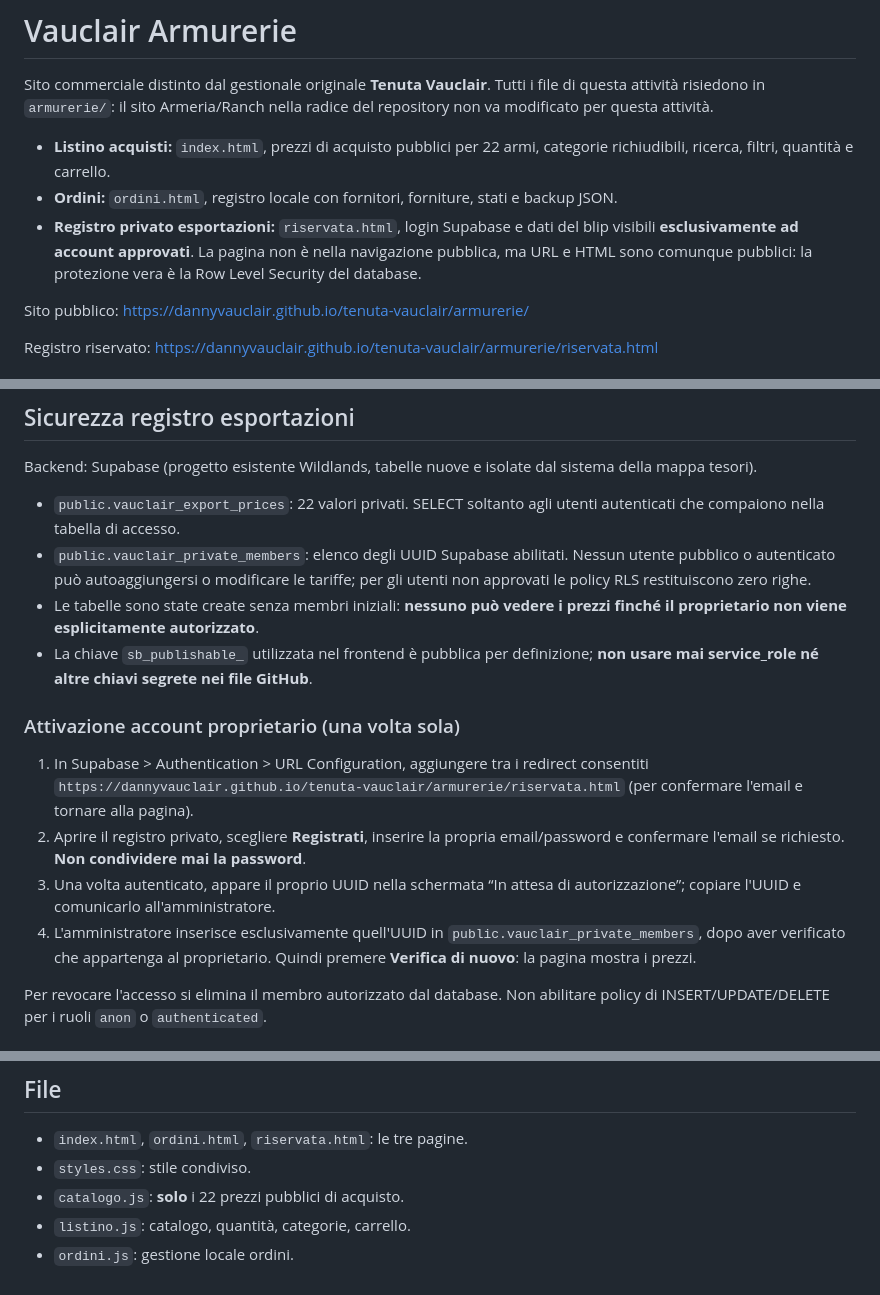
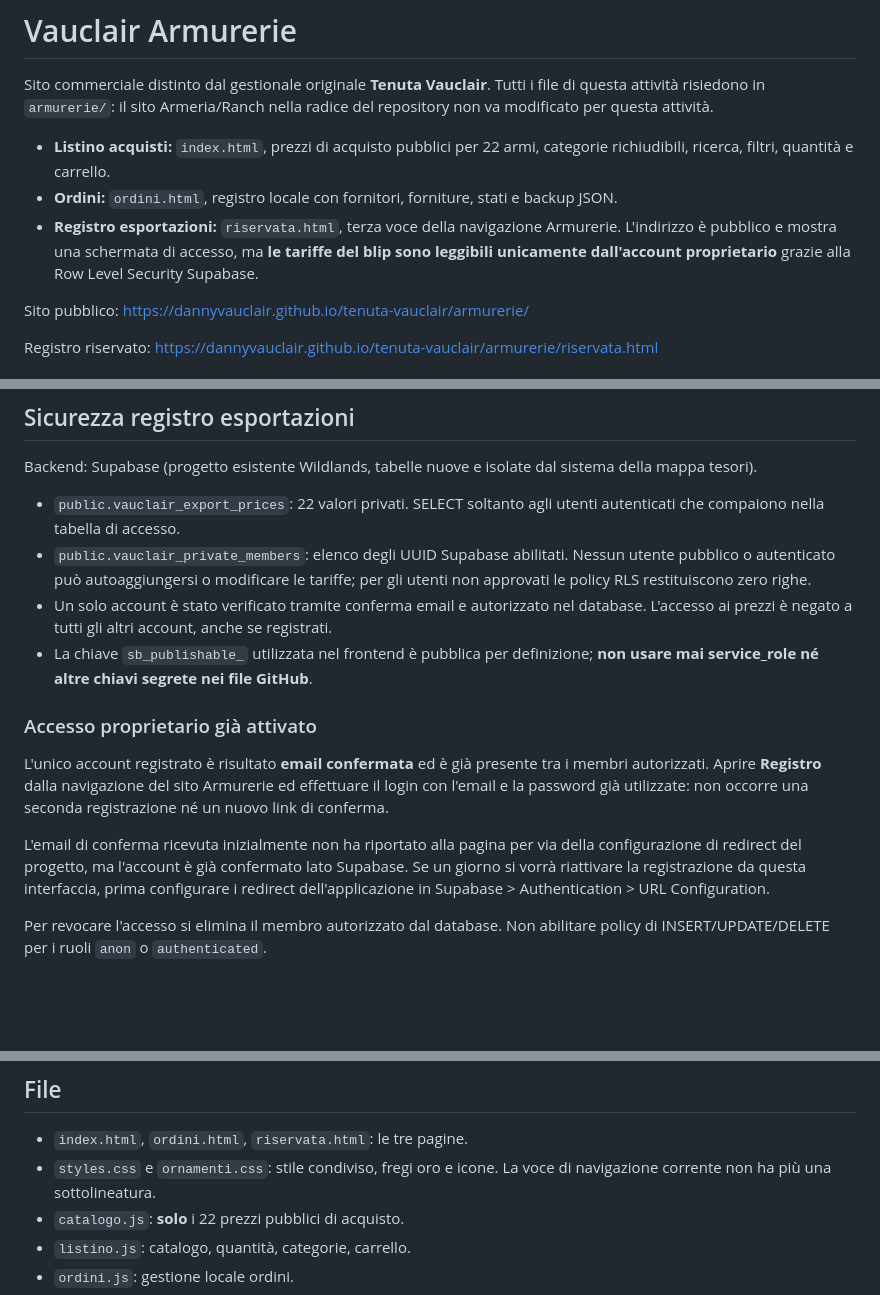
Before and after one commit to DannyVauclair/tenuta-vauclair, a Markdown page: armurerie/README.md, 3 parts joined by grey strips. Rendered like a GitHub page; blank space fills up the shorter version.

Commit message:
Document owner-only integrated Registro access and confirmed-account login

```diff
--- a/armurerie/README.md
+++ b/armurerie/README.md
@@ -4,7 +4,7 @@ Sito commerciale distinto dal gestionale originale **Tenuta Vauclair**. Tutti i
 
 - **Listino acquisti:** `index.html`, prezzi di acquisto pubblici per 22 armi, categorie richiudibili, ricerca, filtri, quantità e carrello.
 - **Ordini:** `ordini.html`, registro locale con fornitori, forniture, stati e backup JSON.
-- **Registro privato esportazioni:** `riservata.html`, login Supabase e dati del blip visibili **esclusivamente ad account approvati**. La pagina non è nella navigazione pubblica, ma URL e HTML sono comunque pubblici: la protezione vera è la Row Level Security del database.
+- **Registro esportazioni:** `riservata.html`, terza voce della navigazione Armurerie. L'indirizzo è pubblico e mostra una schermata di accesso, ma **le tariffe del blip sono leggibili unicamente dall'account proprietario** grazie alla Row Level Security Supabase.
 
 Sito pubblico: https://dannyvauclair.github.io/tenuta-vauclair/armurerie/
 
@@ -28,15 +28,14 @@ Backend: Supabase (progetto esistente Wildlands, tabelle nuove e isolate dal sis
 
 - `public.vauclair_export_prices`: 22 valori privati. SELECT soltanto agli utenti autenticati che compaiono nella tabella di accesso.
 - `public.vauclair_private_members`: elenco degli UUID Supabase abilitati. Nessun utente pubblico o autenticato può autoaggiungersi o modificare le tariffe; per gli utenti non approvati le policy RLS restituiscono zero righe.
-- Le tabelle sono state create senza membri iniziali: **nessuno può vedere i prezzi finché il proprietario non viene esplicitamente autorizzato**.
+- Un solo account è stato verificato tramite conferma email e autorizzato nel database. L'accesso ai prezzi è negato a tutti gli altri account, anche se registrati.
 - La chiave `sb_publishable_` utilizzata nel frontend è pubblica per definizione; **non usare mai service_role né altre chiavi segrete nei file GitHub**.
 
-### Attivazione account proprietario (una volta sola)
+### Accesso proprietario già attivato
 
-1. In Supabase > Authentication > URL Configuration, aggiungere tra i redirect consentiti `https://dannyvauclair.github.io/tenuta-vauclair/armurerie/riservata.html` (per confermare l'email e tornare alla pagina).
-2. Aprire il registro privato, scegliere **Registrati**, inserire la propria email/password e confermare l'email se richiesto. **Non condividere mai la password**.
-3. Una volta autenticato, appare il proprio UUID nella schermata “In attesa di autorizzazione”; copiare l'UUID e comunicarlo all'amministratore.
-4. L'amministratore inserisce esclusivamente quell'UUID in `public.vauclair_private_members`, dopo aver verificato che appartenga al proprietario. Quindi premere **Verifica di nuovo**: la pagina mostra i prezzi.
+L'unico account registrato è risultato **email confermata** ed è già presente tra i membri autorizzati. Aprire **Registro** dalla navigazione del sito Armurerie ed effettuare il login con l'email e la password già utilizzate: non occorre una seconda registrazione né un nuovo link di conferma.
+
+L'email di conferma ricevuta inizialmente non ha riportato alla pagina per via della configurazione di redirect del progetto, ma l'account è già confermato lato Supabase. Se un giorno si vorrà riattivare la registrazione da questa interfaccia, prima configurare i redirect dell'applicazione in Supabase > Authentication > URL Configuration.
 
 Per revocare l'accesso si elimina il membro autorizzato dal database. Non abilitare policy di INSERT/UPDATE/DELETE per i ruoli `anon` o `authenticated`.
 
@@ -51,7 +50,7 @@ Fogli condivisi `styles.css`: bordeaux scuro, ottone brunito, dettagli e tipogra
 ## File
 
 - `index.html`, `ordini.html`, `riservata.html`: le tre pagine.
-- `styles.css`: stile condiviso.
+- `styles.css` e `ornamenti.css`: stile condiviso, fregi oro e icone. La voce di navigazione corrente non ha più una sottolineatura.
 - `catalogo.js`: **solo** i 22 prezzi pubblici di acquisto.
 - `listino.js`: catalogo, quantità, categorie, carrello.
 - `ordini.js`: gestione locale ordini.
```
